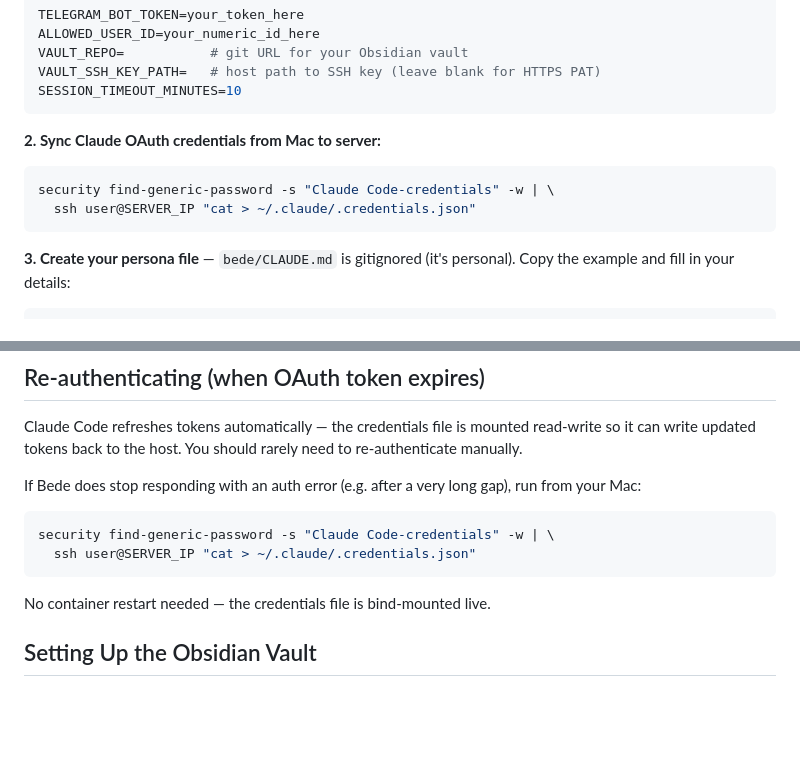
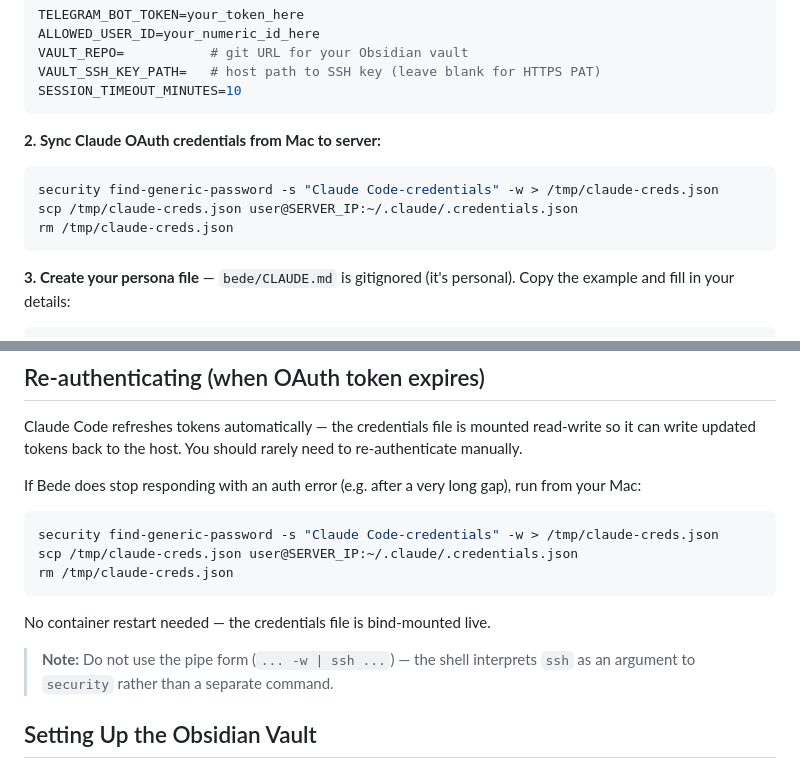
Before and after one commit to josephradford/bede, a Markdown page: README.md, 2 parts joined by grey strips. Drawn GitHub-style; blank space fills up the shorter version.

Commit message:
docs: fix Claude re-auth command in README
The pipe form of the credentials sync command was broken — the shell
interprets ssh as an argument to security rather than a separate command.
Replace with a two-step scp approach that actually works.

Co-Authored-By: Claude Sonnet 4.6 <noreply@anthropic.com>

````diff
--- a/README.md
+++ b/README.md
@@ -23,8 +23,9 @@ SESSION_TIMEOUT_MINUTES=10
 
 **2. Sync Claude OAuth credentials from Mac to server:**
 ```bash
-security find-generic-password -s "Claude Code-credentials" -w | \
-  ssh user@SERVER_IP "cat > ~/.claude/.credentials.json"
+security find-generic-password -s "Claude Code-credentials" -w > /tmp/claude-creds.json
+scp /tmp/claude-creds.json user@SERVER_IP:~/.claude/.credentials.json
+rm /tmp/claude-creds.json
 ```
 
 **3. Create your persona file** — `bede/CLAUDE.md` is gitignored (it's personal). Copy the example and fill in your details:
@@ -63,11 +64,14 @@ Claude Code refreshes tokens automatically — the credentials file is mounted r
 If Bede does stop responding with an auth error (e.g. after a very long gap), run from your Mac:
 
 ```bash
-security find-generic-password -s "Claude Code-credentials" -w | \
-  ssh user@SERVER_IP "cat > ~/.claude/.credentials.json"
+security find-generic-password -s "Claude Code-credentials" -w > /tmp/claude-creds.json
+scp /tmp/claude-creds.json user@SERVER_IP:~/.claude/.credentials.json
+rm /tmp/claude-creds.json
 ```
 
 No container restart needed — the credentials file is bind-mounted live.
+
+> **Note:** Do not use the pipe form (`... -w | ssh ...`) — the shell interprets `ssh` as an argument to `security` rather than a separate command.
 
 ## Setting Up the Obsidian Vault
 
````
